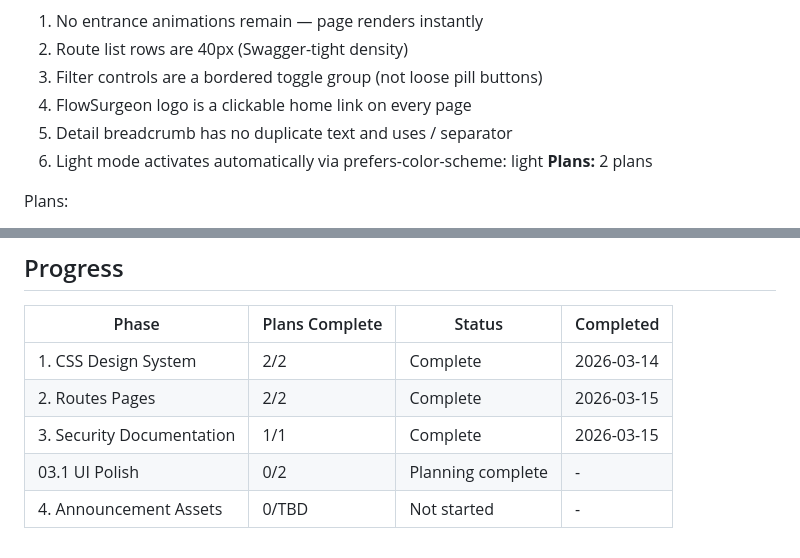
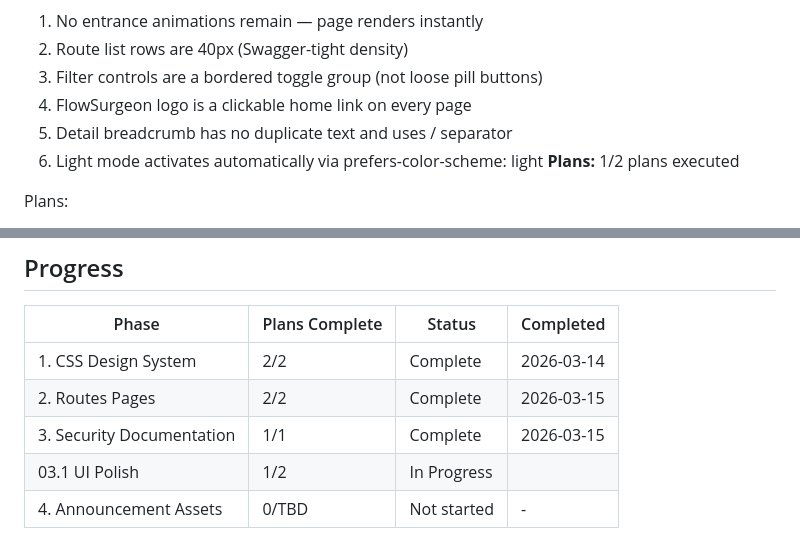
Before and after one commit to vpcraft/flowsurgeon, a Markdown page: .planning/ROADMAP.md, 2 parts joined by grey strips. Rendered like a GitHub page.

```diff
--- a/.planning/ROADMAP.md
+++ b/.planning/ROADMAP.md
@@ -68,7 +68,7 @@ Plans:
   4. FlowSurgeon logo is a clickable home link on every page
   5. Detail breadcrumb has no duplicate text and uses / separator
   6. Light mode activates automatically via prefers-color-scheme: light
-**Plans:** 2 plans
+**Plans:** 1/2 plans executed
 
 Plans:
 - [ ] 03.1-01-PLAN.md — CSS overhaul in base.html: animation removal, spacing density, toggle group classes, light mode media query
@@ -90,5 +90,5 @@ Plans:
 | 1. CSS Design System | 2/2 | Complete   | 2026-03-14 |
 | 2. Routes Pages | 2/2 | Complete   | 2026-03-15 |
 | 3. Security Documentation | 1/1 | Complete   | 2026-03-15 |
-| 03.1 UI Polish | 0/2 | Planning complete | - |
+| 03.1 UI Polish | 1/2 | In Progress|  |
 | 4. Announcement Assets | 0/TBD | Not started | - |
```
Also changed, not shown: .planning/STATE.md (+11 -7 lines), 1 other file.
